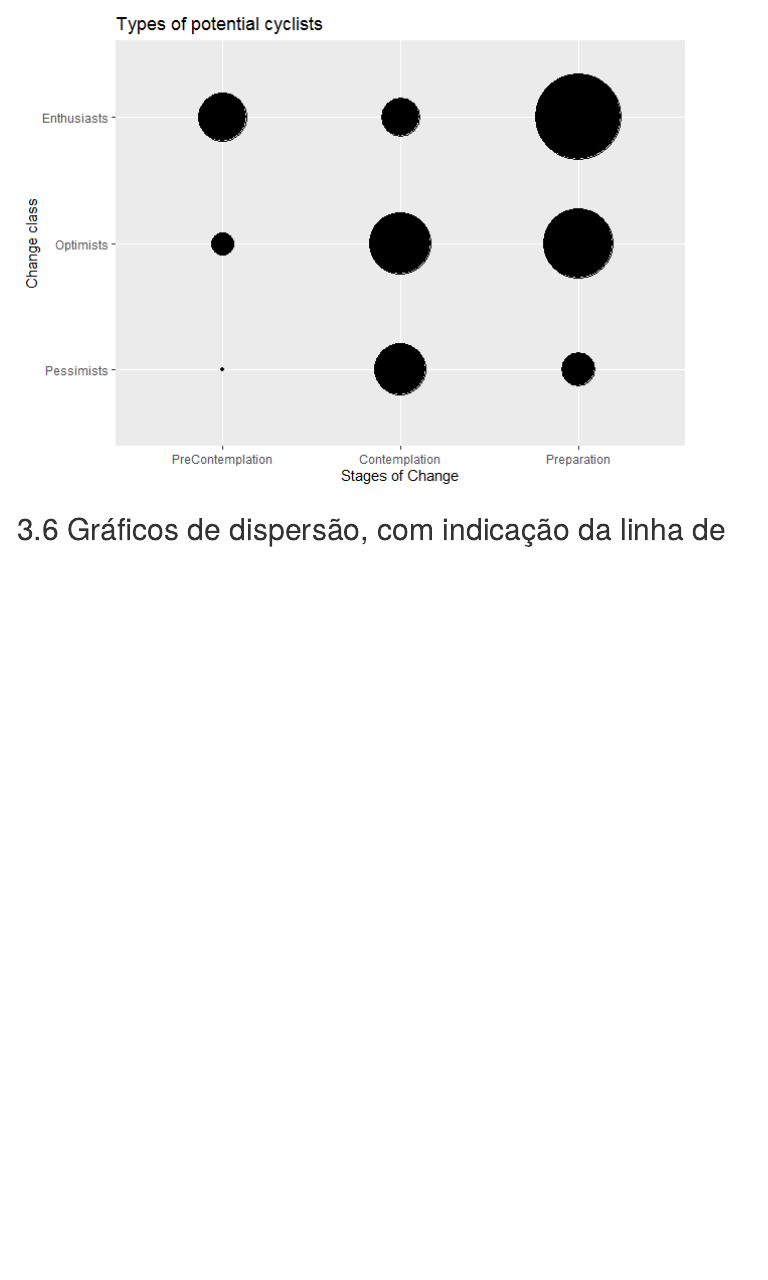
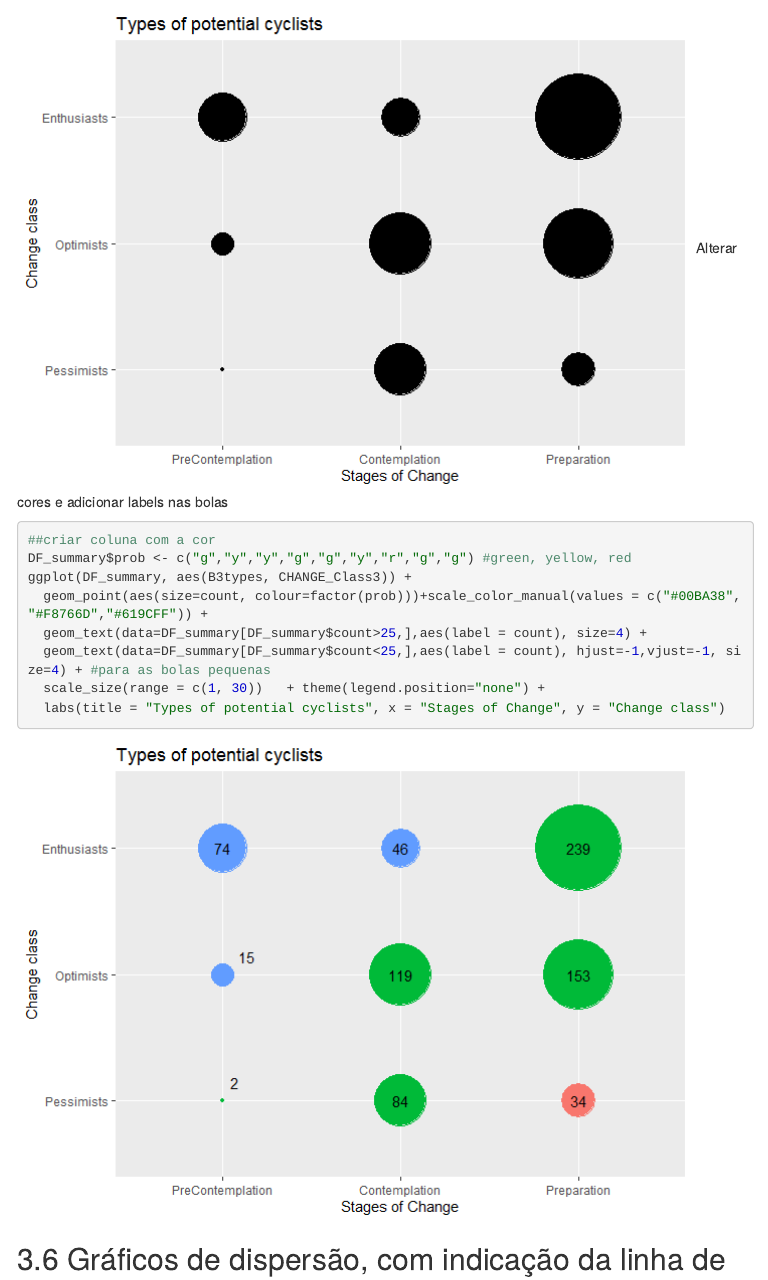
Before and after one commit to temospena/Rnotebook, an R Markdown document (COMPILACAO.Rmd): the page in a window 1100 px wide, from 4510 px down. The pictures show the output file COMPILACAO.html that the author committed with the source, opened offline; menus at the side of the page are left out.

Commit message:
plot with labels in balls
https://github.com/temospena/Rnotebook/issues/1

````diff
--- a/COMPILACAO.Rmd
+++ b/COMPILACAO.Rmd
@@ -864,6 +864,18 @@ ggplot(DF_summary, aes(B3types, CHANGE_Class3)) +
   geom_point(aes(size=count)) + scale_size(range = c(1, 30))   + theme(legend.position="none") +
   labs(title = "Types of potential cyclists", x = "Stages of Change", y = "Change class")
 ```
+Alterar cores e adicionar labels nas bolas
+```{r plot bolas labels, echo=TRUE, fig.height=5, fig.width=7, include=TRUE}
+##criar coluna com a cor
+DF_summary$prob <- c("g","y","y","g","g","y","r","g","g") #green, yellow, red
+ggplot(DF_summary, aes(B3types, CHANGE_Class3)) +
+  geom_point(aes(size=count, colour=factor(prob)))+scale_color_manual(values = c("#00BA38", "#F8766D","#619CFF")) +
+  geom_text(data=DF_summary[DF_summary$count>25,],aes(label = count), size=4) +
+  geom_text(data=DF_summary[DF_summary$count<25,],aes(label = count), hjust=-1,vjust=-1, size=4) + #para as bolas pequenas
+  scale_size(range = c(1, 30))   + theme(legend.position="none") +
+  labs(title = "Types of potential cyclists", x = "Stages of Change", y = "Change class")
+```
+
 
 ##Gráficos de dispersão, com indicação da linha de tendência
 ```{r plot trend dispersion, echo=TRUE}
````
Also changed, not shown: .RData, COMPILACAO.html, COMPILACAO.md, README_figs/README-plot bolas labels-1.png (added), README_figs/README-unnamed-chunk-2-1.png (added), 1 other file.
